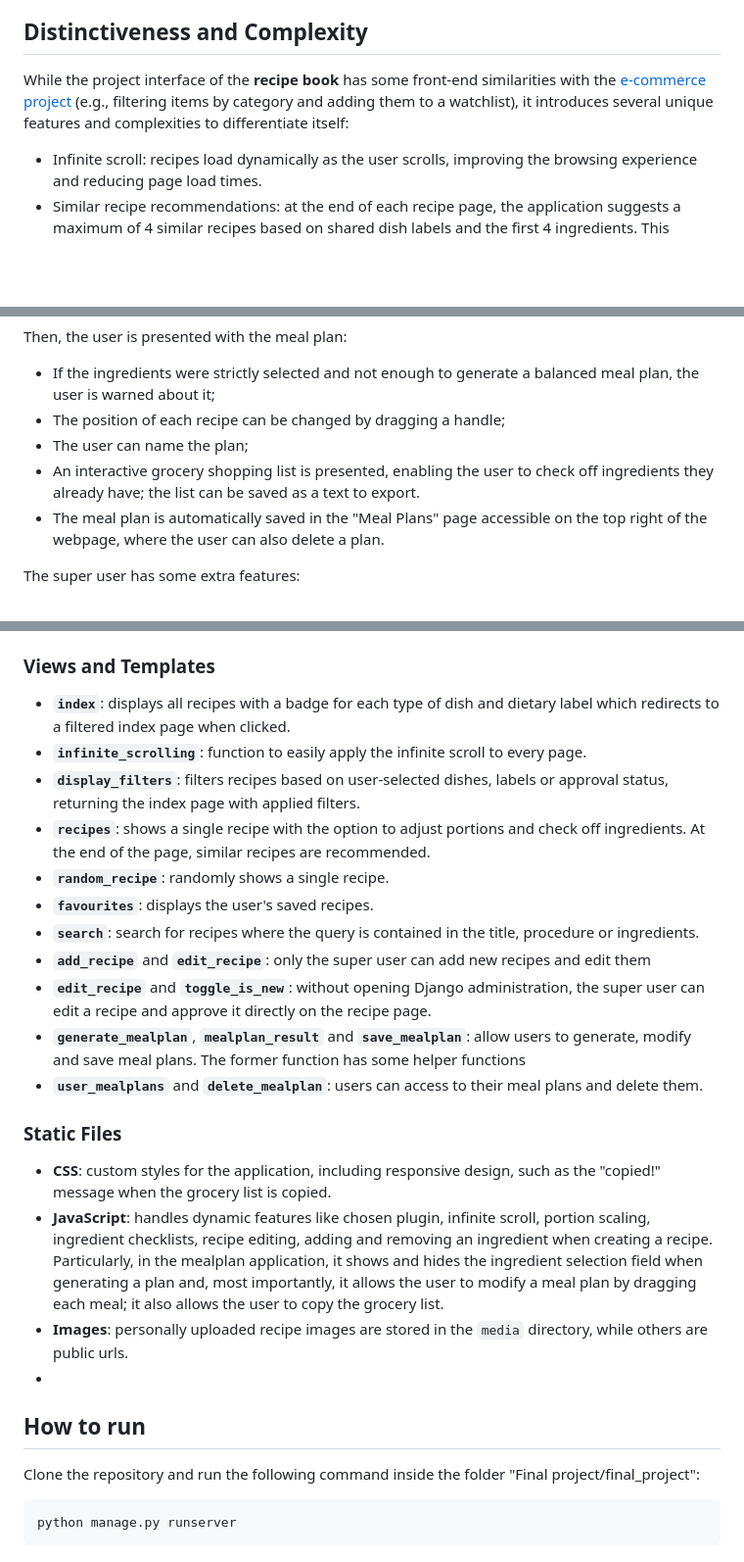
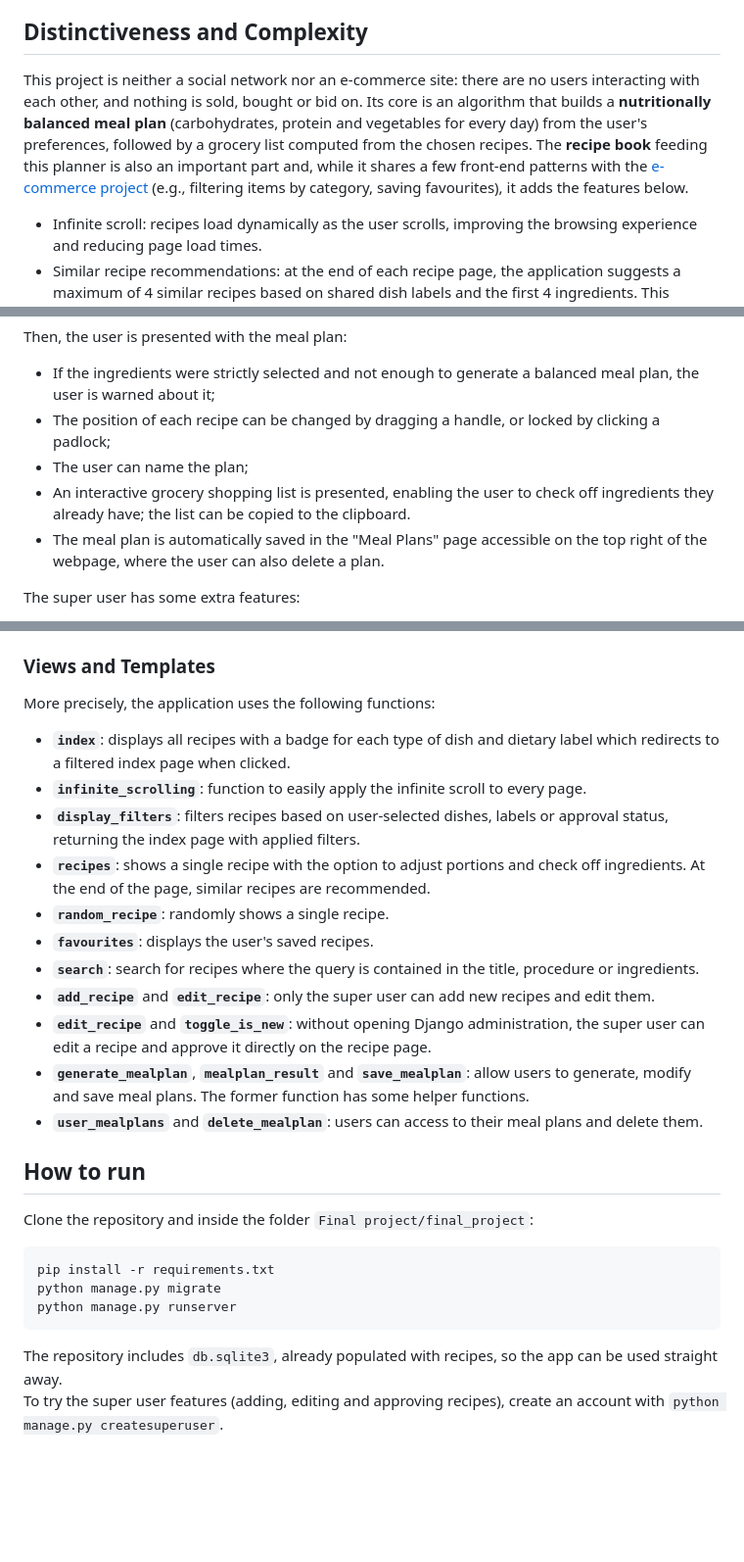
Before and after one commit to saraserafino/CS50-Web-Programming-with-Python-and-JavaScript, a Markdown page: Final project/README.md, 3 parts joined by grey strips. Shown at 98% size. GitHub-like rendering; blank space fills up the shorter version.

````diff
--- a/Final project/README.md
+++ b/Final project/README.md
@@ -29,7 +26,7 @@ For every recipe, users can adjust the portion size, and the ingredient quantiti
 </p>
 
 ## Distinctiveness and Complexity
-While the project interface of the **recipe book** has some front-end similarities with the [e-commerce project](https://cs50.harvard.edu/web/projects/2/commerce/) (e.g., filtering items by category and adding them to a watchlist), it introduces several unique features and complexities to differentiate itself:
+This project is neither a social network nor an e-commerce site: there are no users interacting with each other, and nothing is sold, bought or bid on. Its core is an algorithm that builds a **nutritionally balanced meal plan** (carbohydrates, protein and vegetables for every day) from the user's preferences, followed by a grocery list computed from the chosen recipes. The **recipe book** feeding this planner is also an important part and, while it shares a few front-end patterns with the [e-commerce project](https://cs50.harvard.edu/web/projects/2/commerce/) (e.g., filtering items by category, saving favourites), it adds the features below.
 
 - Infinite scroll: recipes load dynamically as the user scrolls, improving the browsing experience and reducing page load times.
 - Similar recipe recommendations: at the end of each recipe page, the application suggests a maximum of 4 similar recipes based on shared dish labels and the first 4 ingredients. This feature enhances user engagement by helping them discover new recipes.
@@ -44,9 +41,9 @@ Above all, the most distinctive and complex implemented feature is the creation
 
 Then, the user is presented with the meal plan:
 - If the ingredients were strictly selected and not enough to generate a balanced meal plan, the user is warned about it;
-- The position of each recipe can be changed by dragging a handle;
+- The position of each recipe can be changed by dragging a handle, or locked by clicking a padlock;
 - The user can name the plan;
-- An interactive grocery shopping list is presented, enabling the user to check off ingredients they already have; the list can be saved as a text to export.
+- An interactive grocery shopping list is presented, enabling the user to check off ingredients they already have; the list can be copied to the clipboard.
 - The meal plan is automatically saved in the "Meal Plans" page accessible on the top right of the webpage, where the user can also delete a plan.
 
 The super user has some extra features:
@@ -95,6 +119,7 @@ The application includes the following models:
 - **`MealPlan`** and **`MealPlanRecipe`**: allow users to save recipes to a meal plan.
 
 ### Views and Templates
+More precisely, the application uses the following functions:
 - **`index`**: displays all recipes with a badge for each type of dish and dietary label which redirects to a filtered index page when clicked.
 - **`infinite_scrolling`**: function to easily apply the infinite scroll to every page.
 - **`display_filters`**: filters recipes based on user-selected dishes, labels or approval status, returning the index page with applied filters.
@@ -102,18 +127,17 @@ The application includes the following models:
 - **`random_recipe`**: randomly shows a single recipe.
 - **`favourites`**: displays the user's saved recipes.
 - **`search`**: search for recipes where the query is contained in the title, procedure or ingredients.
-- **`add_recipe`** and **`edit_recipe`**: only the super user can add new recipes and edit them
+- **`add_recipe`** and **`edit_recipe`**: only the super user can add new recipes and edit them.
 - **`edit_recipe`** and **`toggle_is_new`**: without opening Django administration, the super user can edit a recipe and approve it directly on the recipe page.
-- **`generate_mealplan`**, **`mealplan_result`** and **`save_mealplan`**: allow users to generate, modify and save meal plans. The former function has some helper functions
+- **`generate_mealplan`**, **`mealplan_result`** and **`save_mealplan`**: allow users to generate, modify and save meal plans. The former function has some helper functions.
 - **`user_mealplans`** and **`delete_mealplan`**: users can access to their meal plans and delete them.
 
-### Static Files
-- **CSS**: custom styles for the application, including responsive design, such as the "copied!" message when the grocery list is copied.
-- **JavaScript**: handles dynamic features like chosen plugin, infinite scroll, portion scaling, ingredient checklists, recipe editing, adding and removing an ingredient when creating a recipe. Particularly, in the mealplan application, it shows and hides the ingredient selection field when generating a plan and, most importantly, it allows the user to modify a meal plan by dragging each meal; it also allows the user to copy the grocery list.
-- **Images**: personally uploaded recipe images are stored in the `media` directory, while others are public urls.
--
 ## How to run
-Clone the repository and run the following command inside the folder "Final project/final_project":
+Clone the repository and inside the folder `Final project/final_project`:
 ```bash
+pip install -r requirements.txt
+python manage.py migrate
 python manage.py runserver
 ```
+The repository includes `db.sqlite3`, already populated with recipes, so the app can be used straight away.<br>
+To try the super user features (adding, editing and approving recipes), create an account with `python manage.py createsuperuser`.
````
Also changed, not shown: other parts of Final project/README.md (+33 -9 lines).
